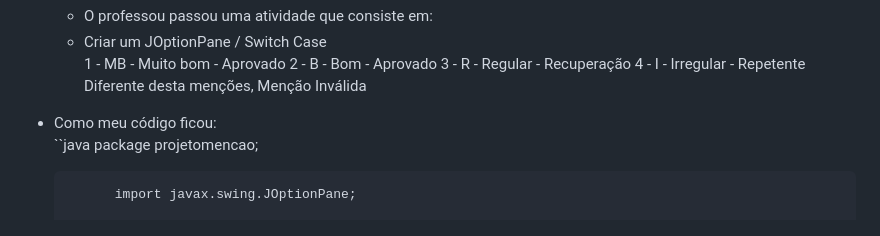
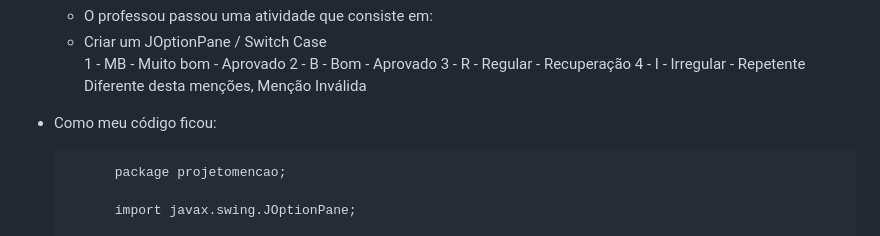
Before and after one commit to corry257/etec_ds, a Markdown page: modulo_2/ds1/README.md, the part around the change printed below. Drawn GitHub-style.

```diff
--- a/modulo_2/ds1/README.md
+++ b/modulo_2/ds1/README.md
@@ -565,7 +565,7 @@ Diferente desta menções,
 Menção Inválida
 
 - Como meu código ficou:
-        ``java
+
             package projetomencao;
 
             import javax.swing.JOptionPane;
```
Also changed, not shown: other parts of modulo_2/ds1/README.md (+2 -4 lines).
